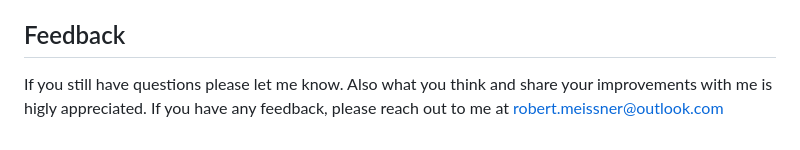
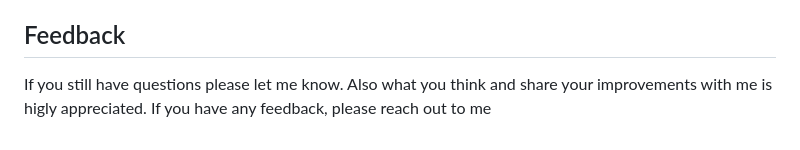
Before and after one commit to ProphetsAI/jsonly, a Markdown page: README.md, the part around the change. Drawn GitHub-style.

Commit message:
Aktualisieren von README.md

```diff
--- a/README.md
+++ b/README.md
@@ -86,4 +86,4 @@ Of course you are completely free to customize the themes and make them awesome!
 
 ## Feedback
 
-If you still have questions please let me know. Also what you think and share your improvements with me is higly appreciated. If you have any feedback, please reach out to me at robert.meissner@outlook.com
+If you still have questions please let me know. Also what you think and share your improvements with me is higly appreciated. If you have any feedback, please reach out to me
```
